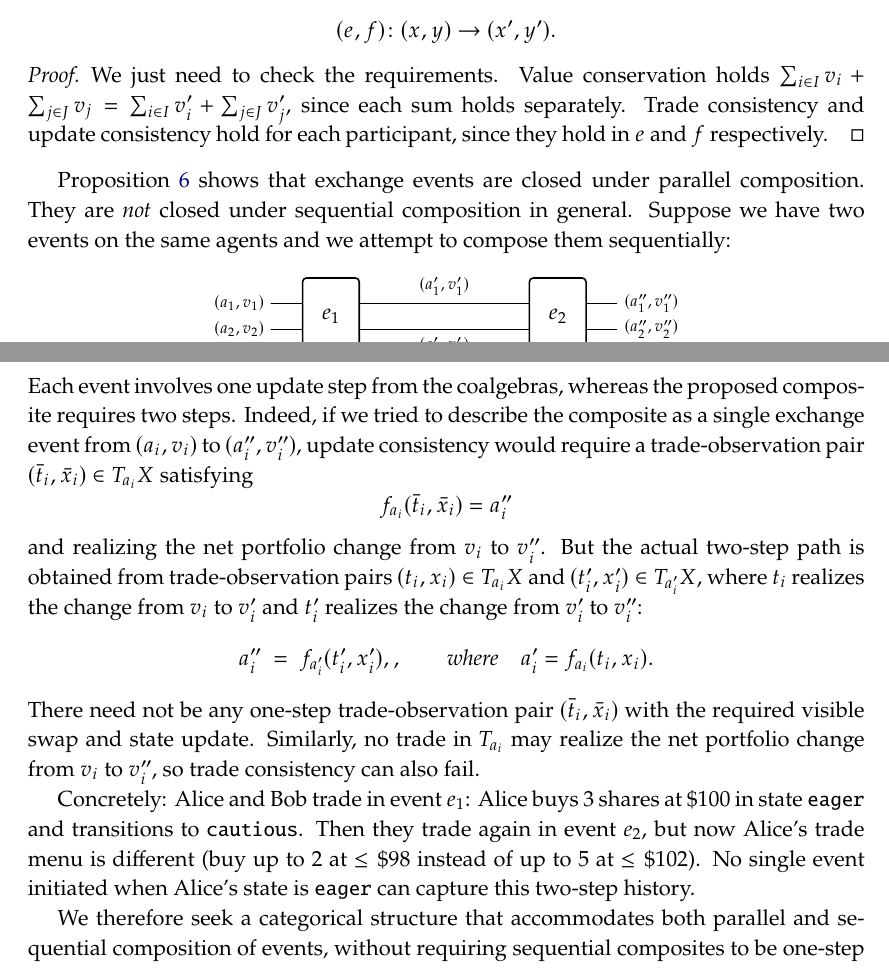
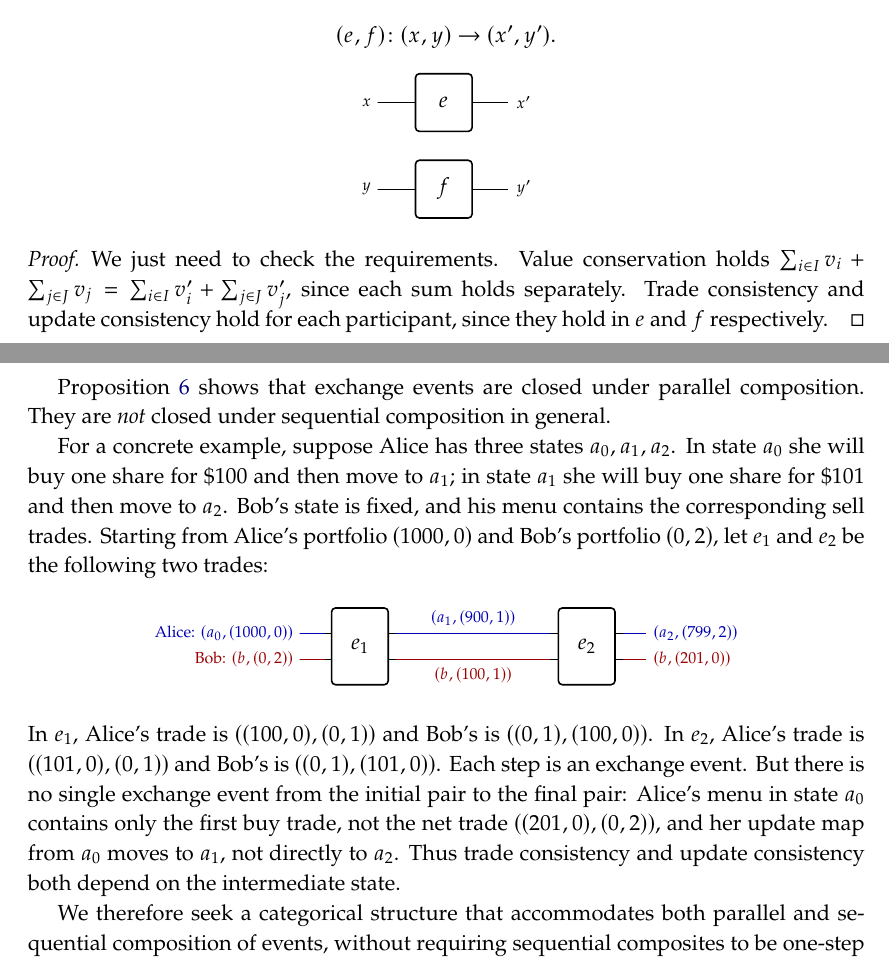
Before and after one commit to dspivak/markets, a LaTeX book (markets-via-coalgebras.tex): two parts of pages 4 and 5 of 13, joined at a grey line, cut so that both start at the same text. Compiled offline with pdfLaTeX.

Commit message:
Make the sequential-composition counterexample concrete

```diff
--- a/markets-via-coalgebras.tex
+++ b/markets-via-coalgebras.tex
@@ -633,6 +633,16 @@ Our next goal is to define a colored prop with $\Set{Agent}$ as the set of color
 \begin{proposition}\label{prop:parallel}
 Given events $e\colon x\to x'$ and $f\colon y\to y'$, where $x,x'\colon I\to\Set{Agent}$ and $y,y'\colon J\to\Set{Agent}$, there exists an event
 \[(e,f)\colon (x,y)\to (x',y').\]
+\[
+\begin{tikzpicture}[oriented WD, bby=2.5ex, bbx=1.5cm, bb port sep=1, bb min width=1cm]
+  \node[bb={1}{1}] (E) {$e$};
+  \node[bb={1}{1}, below=1 of E] (F) {$f$};
+  \draw (E_in1) to +(-.5cm,0) node[left, font=\scriptsize] {$x$};
+  \draw (F_in1) to +(-.5cm,0) node[left, font=\scriptsize] {$y$};
+  \draw (E_out1) to +(.5cm,0) node[right, font=\scriptsize] {$x'$};
+  \draw (F_out1) to +(.5cm,0) node[right, font=\scriptsize] {$y'$};
+\end{tikzpicture}
+\]
 \end{proposition}
 
 \begin{proof}
@@ -640,30 +650,22 @@ We just need to check the requirements. Value conservation holds $\sum_{i\in I}v
 \end{proof}
 
 
-\Cref{prop:parallel} shows that exchange events are closed under parallel composition.  They are \emph{not} closed under sequential composition in general. Suppose we have two events on the same agents and we attempt to compose them sequentially:
+\Cref{prop:parallel} shows that exchange events are closed under parallel composition.  They are \emph{not} closed under sequential composition in general.
+
+For a concrete example, suppose Alice has three states $a_0,a_1,a_2$.  In state $a_0$ she will buy one share for \$100 and then move to $a_1$; in state $a_1$ she will buy one share for \$101 and then move to $a_2$.  Bob's state is fixed, and his menu contains the corresponding sell trades.  Starting from Alice's portfolio $(1000,0)$ and Bob's portfolio $(0,2)$, let $e_1$ and $e_2$ be the following two trades:
 \[
 \begin{tikzpicture}[oriented WD, bby=2.5ex, bbx=1.5cm, bb port sep=1, bb min width=1cm]
   \node[bb={2}{2}] (E1) {$e_1$};
   \node[bb={2}{2}, right=2 of E1] (E2) {$e_2$};
-  \draw (E1_in1) to +(-.4cm,0) node[left, font=\scriptsize] {$(a_1, v_1)$};
-  \draw (E1_in2) to +(-.4cm,0) node[left, font=\scriptsize] {$(a_2, v_2)$};
-  \draw (E1_out1) to node[above, font=\scriptsize] {$(a_1', v_1')$} (E2_in1);
-  \draw (E1_out2) to node[below, font=\scriptsize] {$(a_2', v_2')$} (E2_in2);
-  \draw (E2_out1) to +(.4cm,0) node[right, font=\scriptsize] {$(a_1'', v_1'')$};
-  \draw (E2_out2) to +(.4cm,0) node[right, font=\scriptsize] {$(a_2'', v_2'')$};
+  \draw[blue!70!black] (E1_in1) to +(-.4cm,0) node[left, font=\scriptsize, text=blue!70!black] {Alice: $(a_0,(1000,0))$};
+  \draw[red!60!black] (E1_in2) to +(-.4cm,0) node[left, font=\scriptsize, text=red!60!black] {Bob: $(b,(0,2))$};
+  \draw[blue!70!black] (E1_out1) to node[above, font=\scriptsize, text=blue!70!black] {$(a_1,(900,1))$} (E2_in1);
+  \draw[red!60!black] (E1_out2) to node[below, font=\scriptsize, text=red!60!black] {$(b,(100,1))$} (E2_in2);
+  \draw[blue!70!black] (E2_out1) to +(.4cm,0) node[right, font=\scriptsize, text=blue!70!black] {$(a_2,(799,2))$};
+  \draw[red!60!black] (E2_out2) to +(.4cm,0) node[right, font=\scriptsize, text=red!60!black] {$(b,(201,0))$};
 \end{tikzpicture}
 \]
-Each event involves one update step from the coalgebras, whereas the proposed composite requires two steps. Indeed, if we tried to describe the composite as a single exchange event from $(a_i, v_i)$ to $(a_i'', v_i'')$, update consistency would require a trade-observation pair $(\bar t_i,\bar x_i)\in T_{a_i}X$ satisfying
-\[
-f_{a_i}(\bar t_i,\bar x_i)=a_i''
-\]
-and realizing the net portfolio change from $v_i$ to $v_i''$.  But the actual two-step path is obtained from trade-observation pairs $(t_i,x_i)\in T_{a_i}X$ and $(t_i',x_i')\in T_{a_i'}X$, where $t_i$ realizes the change from $v_i$ to $v_i'$ and $t_i'$ realizes the change from $v_i'$ to $v_i''$:
-\[
-a_i'' \;=\; f_{a_i'}(t_i',x_i'),\where a_i'=f_{a_i}(t_i,x_i).
-\]
-There need not be any one-step trade-observation pair $(\bar t_i,\bar x_i)$ with the required visible swap and state update.  Similarly, no trade in $T_{a_i}$ may realize the net portfolio change from $v_i$ to $v_i''$, so trade consistency can also fail.
-
-Concretely: Alice and Bob trade in event $e_1$: Alice buys 3 shares at \$100 in state \texttt{eager} and transitions to \texttt{cautious}.  Then they trade again in event $e_2$, but now Alice's trade menu is different (buy up to 2 at $\leq\$98$ instead of up to 5 at $\leq\$102$).  No single event initiated when Alice's state is \texttt{eager} can capture this two-step history.
+In $e_1$, Alice's trade is $((100,0),(0,1))$ and Bob's is $((0,1),(100,0))$.  In $e_2$, Alice's trade is $((101,0),(0,1))$ and Bob's is $((0,1),(101,0))$.  Each step is an exchange event.  But there is no single exchange event from the initial pair to the final pair: Alice's menu in state $a_0$ contains only the first buy trade, not the net trade $((201,0),(0,2))$, and her update map from $a_0$ moves to $a_1$, not directly to $a_2$.  Thus trade consistency and update consistency both depend on the intermediate state.
 
 We therefore seek a categorical structure that accommodates both parallel and sequential composition of events, without requiring sequential composites to be one-step events.
 
```
